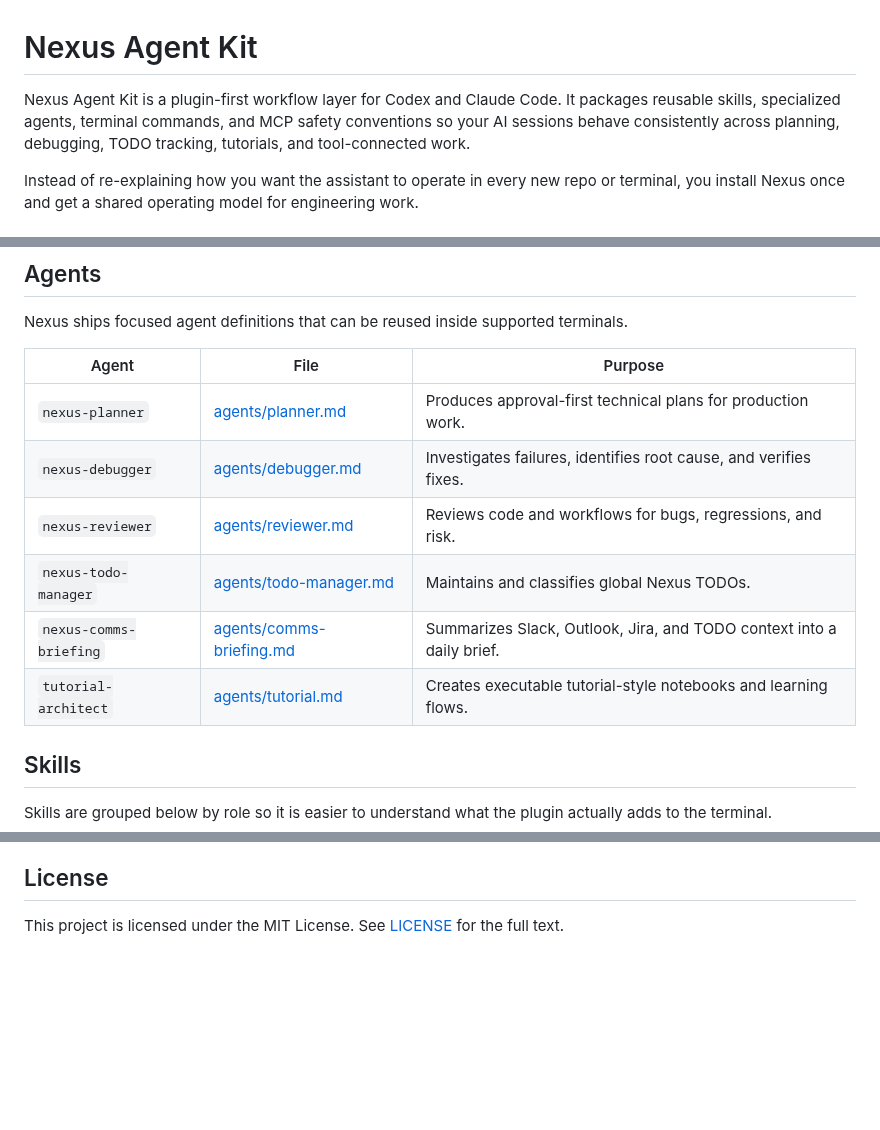
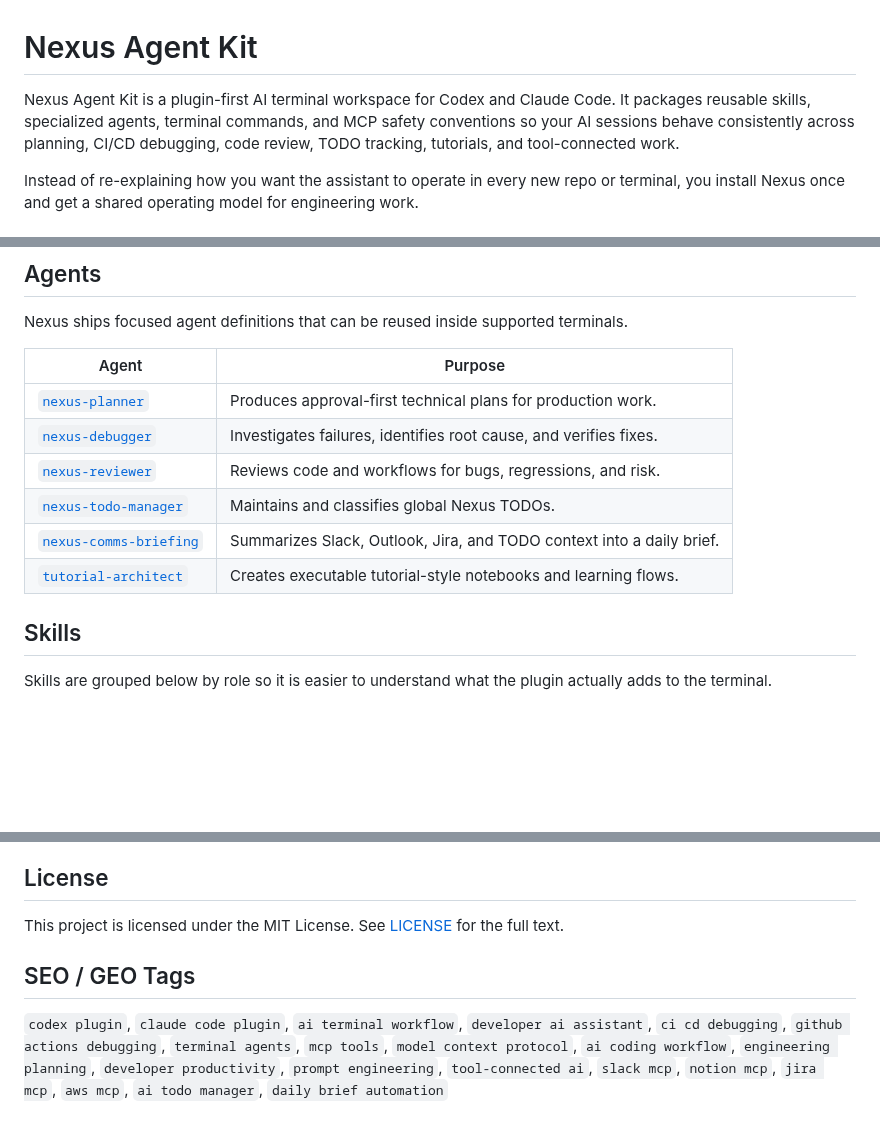
Before and after one commit to aayushostwal/nexus, a Markdown page: README.md, 3 parts joined by grey strips. GitHub-like rendering; blank space fills up the shorter version.

```diff
--- a/README.md
+++ b/README.md
@@ -1,6 +1,6 @@
 # Nexus Agent Kit
 
-Nexus Agent Kit is a plugin-first workflow layer for Codex and Claude Code. It packages reusable skills, specialized agents, terminal commands, and MCP safety conventions so your AI sessions behave consistently across planning, debugging, TODO tracking, tutorials, and tool-connected work.
+Nexus Agent Kit is a plugin-first AI terminal workspace for Codex and Claude Code. It packages reusable skills, specialized agents, terminal commands, and MCP safety conventions so your AI sessions behave consistently across planning, CI/CD debugging, code review, TODO tracking, tutorials, and tool-connected work.
 
 Instead of re-explaining how you want the assistant to operate in every new repo or terminal, you install Nexus once and get a shared operating model for engineering work.
 
@@ -83,14 +83,14 @@ Nexus is most valuable when the work is ambiguous, technical, or operationally r
 
 Nexus ships focused agent definitions that can be reused inside supported terminals.
 
-| Agent | File | Purpose |
-| --- | --- | --- |
-| `nexus-planner` | [agents/planner.md](agents/planner.md) | Produces approval-first technical plans for production work. |
-| `nexus-debugger` | [agents/debugger.md](agents/debugger.md) | Investigates failures, identifies root cause, and verifies fixes. |
-| `nexus-reviewer` | [agents/reviewer.md](agents/reviewer.md) | Reviews code and workflows for bugs, regressions, and risk. |
-| `nexus-todo-manager` | [agents/todo-manager.md](agents/todo-manager.md) | Maintains and classifies global Nexus TODOs. |
-| `nexus-comms-briefing` | [agents/comms-briefing.md](agents/comms-briefing.md) | Summarizes Slack, Outlook, Jira, and TODO context into a daily brief. |
-| `tutorial-architect` | [agents/tutorial.md](agents/tutorial.md) | Creates executable tutorial-style notebooks and learning flows. |
+| Agent | Purpose |
+| --- | --- |
+| [`nexus-planner`](agents/planner.md) | Produces approval-first technical plans for production work. |
+| [`nexus-debugger`](agents/debugger.md) | Investigates failures, identifies root cause, and verifies fixes. |
+| [`nexus-reviewer`](agents/reviewer.md) | Reviews code and workflows for bugs, regressions, and risk. |
+| [`nexus-todo-manager`](agents/todo-manager.md) | Maintains and classifies global Nexus TODOs. |
+| [`nexus-comms-briefing`](agents/comms-briefing.md) | Summarizes Slack, Outlook, Jira, and TODO context into a daily brief. |
+| [`tutorial-architect`](agents/tutorial.md) | Creates executable tutorial-style notebooks and learning flows. |
 
 ## Skills
 
@@ -222,3 +231,7 @@ node scripts/sync-versions.js
 ## License
 
 This project is licensed under the MIT License. See [LICENSE](LICENSE) for the full text.
+
+## SEO / GEO Tags
+
+`codex plugin`, `claude code plugin`, `ai terminal workflow`, `developer ai assistant`, `ci cd debugging`, `github actions debugging`, `terminal agents`, `mcp tools`, `model context protocol`, `ai coding workflow`, `engineering planning`, `developer productivity`, `prompt engineering`, `tool-connected ai`, `slack mcp`, `notion mcp`, `jira mcp`, `aws mcp`, `ai todo manager`, `daily brief automation`
```
Also changed, not shown: other parts of README.md (+26 -17 lines), docs/tools/slack.md (+64 -16 lines), assets/slack_todo.png (added), 6 other files.
